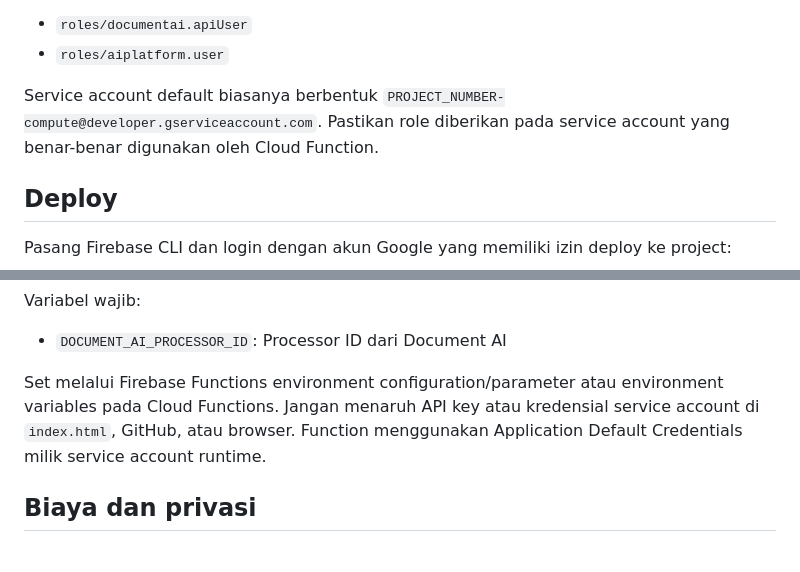
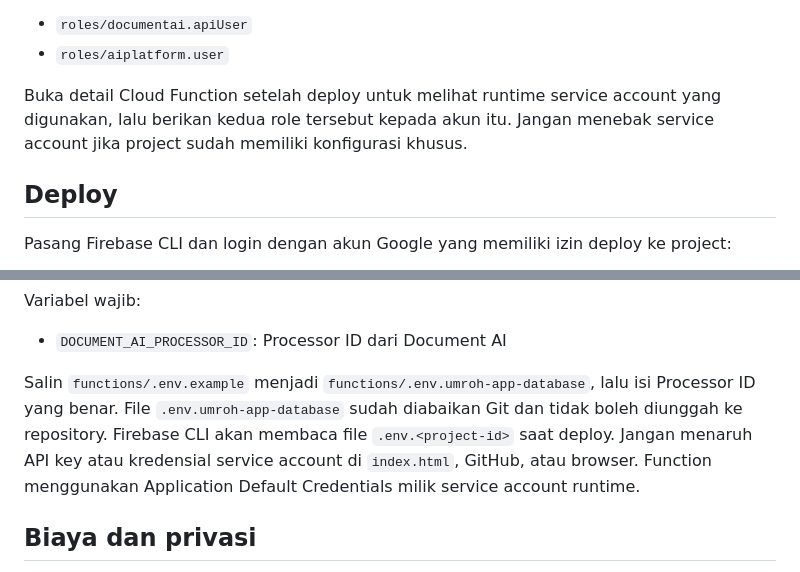
Before and after one commit to shabartour/jemaah-umroh, a Markdown page: PANDUAN-OCR-AI.md, 2 parts joined by grey strips. GitHub-like rendering.

Commit message:
Clarify secure OCR function environment setup

```diff
--- a/PANDUAN-OCR-AI.md
+++ b/PANDUAN-OCR-AI.md
@@ -26,7 +26,7 @@ Berikan role berikut kepada service account runtime Cloud Functions:
 - `roles/documentai.apiUser`
 - `roles/aiplatform.user`
 
-Service account default biasanya berbentuk `PROJECT_NUMBER-compute@developer.gserviceaccount.com`. Pastikan role diberikan pada service account yang benar-benar digunakan oleh Cloud Function.
+Buka detail Cloud Function setelah deploy untuk melihat runtime service account yang digunakan, lalu berikan kedua role tersebut kepada akun itu. Jangan menebak service account jika project sudah memiliki konfigurasi khusus.
 
 ## Deploy
 
@@ -49,7 +49,7 @@ Atur konfigurasi environment function sebelum deploy jika menggunakan lokasi ata
 Variabel wajib:
 - `DOCUMENT_AI_PROCESSOR_ID`: Processor ID dari Document AI
 
-Set melalui Firebase Functions environment configuration/parameter atau environment variables pada Cloud Functions. Jangan menaruh API key atau kredensial service account di `index.html`, GitHub, atau browser. Function menggunakan Application Default Credentials milik service account runtime.
+Salin `functions/.env.example` menjadi `functions/.env.umroh-app-database`, lalu isi Processor ID yang benar. File `.env.umroh-app-database` sudah diabaikan Git dan tidak boleh diunggah ke repository. Firebase CLI akan membaca file `.env.<project-id>` saat deploy. Jangan menaruh API key atau kredensial service account di `index.html`, GitHub, atau browser. Function menggunakan Application Default Credentials milik service account runtime.
 
 ## Biaya dan privasi
 
```
